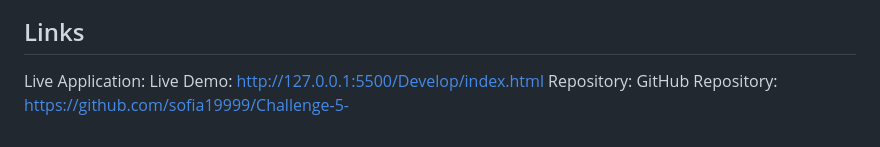
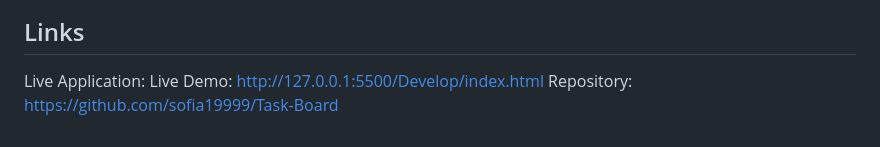
Before and after one commit to sofia19999/Task-Board, a Markdown page: Develop/README.md, the part around the change. Rendered like a GitHub page.

```diff
--- a/Develop/README.md
+++ b/Develop/README.md
@@ -111,4 +111,4 @@ The screenshot shows the Task Board with tasks in the "To Do", "In Progress", an
 
 ## Links
 Live Application: Live Demo: http://127.0.0.1:5500/Develop/index.html
-Repository: GitHub Repository: https://github.com/sofia19999/Challenge-5-
+Repository: https://github.com/sofia19999/Task-Board
```
